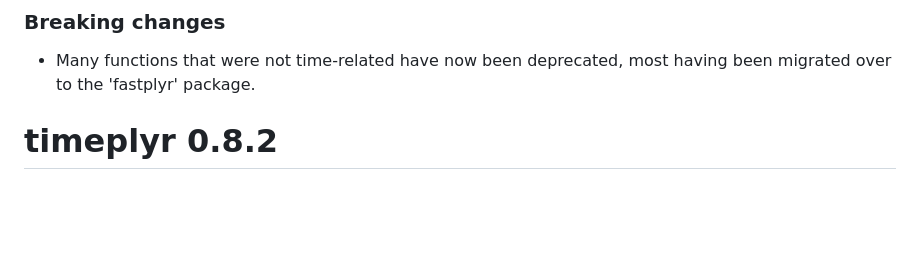
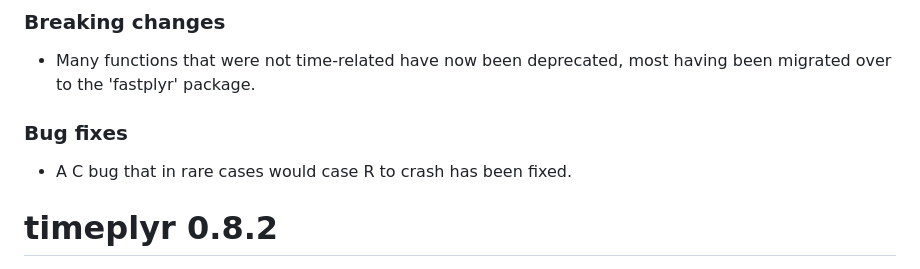
Before and after one commit to NicChr/timeplyr, a Markdown page: NEWS.md, the part around the change. GitHub-like rendering; blank space fills up the shorter version.

Commit message:
Updated news,

```diff
--- a/NEWS.md
+++ b/NEWS.md
@@ -24,6 +24,10 @@ argument should reflect this.
 
 * Many functions that were not time-related have now been deprecated, most
 having been migrated over to the 'fastplyr' package.
+
+### Bug fixes
+
+* A C bug that in rare cases would case R to crash has been fixed.
 
 # timeplyr 0.8.2
 
```
